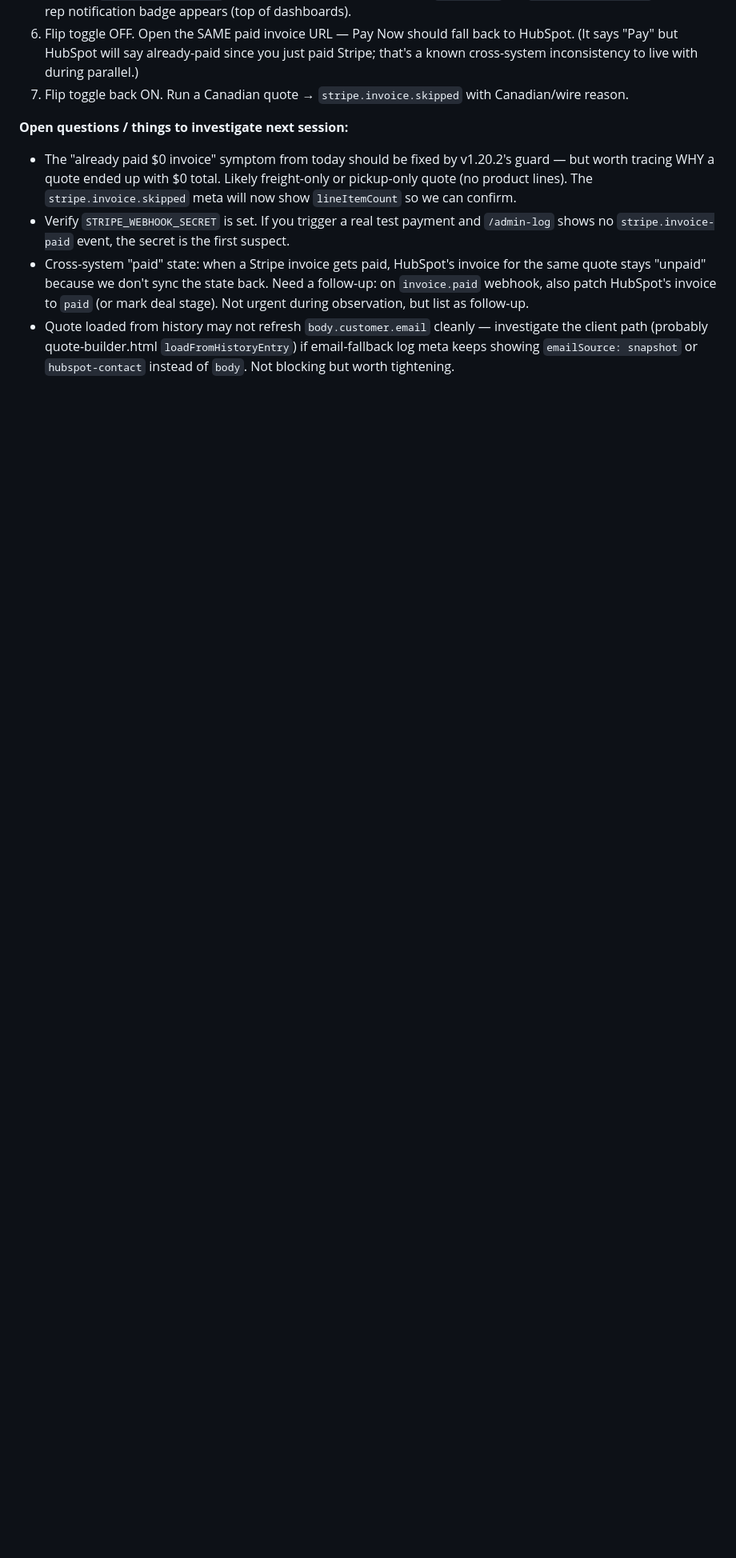
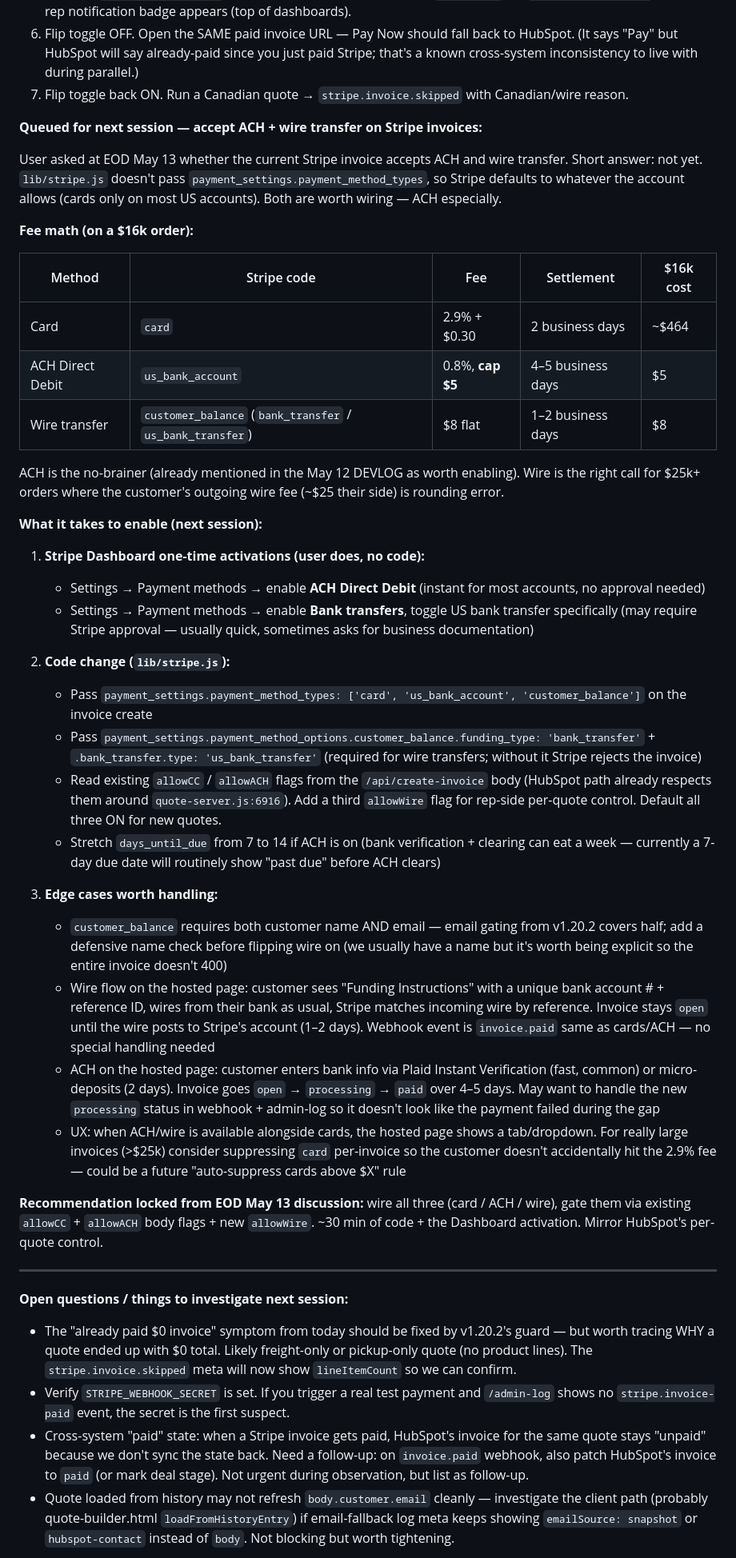
Before and after one commit to bentonwhiteWR/WhisperRoomQuote, a Markdown page: DEVLOG.md, the part around one of its changes. Shown at 80% size. Rendered like a GitHub page; blank space fills up the shorter version.

Commit message:
docs: DEVLOG — queue ACH + wire transfer for next session (EOD May 13)
End-of-day handoff before switching computers tomorrow. No code change —
DEVLOG-only update so the next session has the full ACH/wire integration
plan in one place: fee comparison ($5 ACH vs $464 card on a $16k order),
the Stripe Dashboard activations the user does (no-code), the code change
in lib/stripe.js (payment_settings.payment_method_types + respect existing
allowCC/allowACH + add allowWire), and the edge cases worth handling
(days_until_due stretch, customer_balance name requirement, ACH processing
status webhook, large-invoice card-suppression idea).

Decision locked at EOD: wire all three (card / ACH / wire), gate via per-
quote allowCC/allowACH/allowWire flags, mirror HubSpot's control surface.

No version bump — changelog/version reflects user-visible shipped changes,
and this commit ships nothing. Will bundle the version bump with the actual
code change next session.

```diff
--- a/DEVLOG.md
+++ b/DEVLOG.md
@@ -35,6 +35,42 @@ Internal development notes. Last updated 2026-05-12.
 5. Pay with `4242 4242 4242 4242`, any future expiry, any CVC. Watch `/admin-log` for `stripe.invoice-paid`. Check rep notification badge appears (top of dashboards).
 6. Flip toggle OFF. Open the SAME paid invoice URL — Pay Now should fall back to HubSpot. (It says "Pay" but HubSpot will say already-paid since you just paid Stripe; that's a known cross-system inconsistency to live with during parallel.)
 7. Flip toggle back ON. Run a Canadian quote → `stripe.invoice.skipped` with Canadian/wire reason.
+
+**Queued for next session — accept ACH + wire transfer on Stripe invoices:**
+
+User asked at EOD May 13 whether the current Stripe invoice accepts ACH and wire transfer. Short answer: not yet. `lib/stripe.js` doesn't pass `payment_settings.payment_method_types`, so Stripe defaults to whatever the account allows (cards only on most US accounts). Both are worth wiring — ACH especially.
+
+**Fee math (on a $16k order):**
+
+| Method | Stripe code | Fee | Settlement | $16k cost |
+|---|---|---|---|---|
+| Card | `card` | 2.9% + $0.30 | 2 business days | ~$464 |
+| ACH Direct Debit | `us_bank_account` | 0.8%, **cap $5** | 4–5 business days | $5 |
+| Wire transfer | `customer_balance` (`bank_transfer` / `us_bank_transfer`) | $8 flat | 1–2 business days | $8 |
+
+ACH is the no-brainer (already mentioned in the May 12 DEVLOG as worth enabling). Wire is the right call for $25k+ orders where the customer's outgoing wire fee (~$25 their side) is rounding error.
+
+**What it takes to enable (next session):**
+
+1. **Stripe Dashboard one-time activations (user does, no code):**
+   - Settings → Payment methods → enable **ACH Direct Debit** (instant for most accounts, no approval needed)
+   - Settings → Payment methods → enable **Bank transfers**, toggle US bank transfer specifically (may require Stripe approval — usually quick, sometimes asks for business documentation)
+
+2. **Code change (`lib/stripe.js`):**
+   - Pass `payment_settings.payment_method_types: ['card', 'us_bank_account', 'customer_balance']` on the invoice create
+   - Pass `payment_settings.payment_method_options.customer_balance.funding_type: 'bank_transfer'` + `.bank_transfer.type: 'us_bank_transfer'` (required for wire transfers; without it Stripe rejects the invoice)
+   - Read existing `allowCC` / `allowACH` flags from the `/api/create-invoice` body (HubSpot path already respects them around `quote-server.js:6916`). Add a third `allowWire` flag for rep-side per-quote control. Default all three ON for new quotes.
+   - Stretch `days_until_due` from 7 to 14 if ACH is on (bank verification + clearing can eat a week — currently a 7-day due date will routinely show "past due" before ACH clears)
+
+3. **Edge cases worth handling:**
+   - `customer_balance` requires both customer name AND email — email gating from v1.20.2 covers half; add a defensive name check before flipping wire on (we usually have a name but it's worth being explicit so the entire invoice doesn't 400)
+   - Wire flow on the hosted page: customer sees "Funding Instructions" with a unique bank account # + reference ID, wires from their bank as usual, Stripe matches incoming wire by reference. Invoice stays `open` until the wire posts to Stripe's account (1–2 days). Webhook event is `invoice.paid` same as cards/ACH — no special handling needed
+   - ACH on the hosted page: customer enters bank info via Plaid Instant Verification (fast, common) or micro-deposits (2 days). Invoice goes `open` → `processing` → `paid` over 4–5 days. May want to handle the new `processing` status in webhook + admin-log so it doesn't look like the payment failed during the gap
+   - UX: when ACH/wire is available alongside cards, the hosted page shows a tab/dropdown. For really large invoices (>$25k) consider suppressing `card` per-invoice so the customer doesn't accidentally hit the 2.9% fee — could be a future "auto-suppress cards above $X" rule
+
+**Recommendation locked from EOD May 13 discussion:** wire all three (card / ACH / wire), gate them via existing `allowCC` + `allowACH` body flags + new `allowWire`. ~30 min of code + the Dashboard activation. Mirror HubSpot's per-quote control.
+
+---
 
 **Open questions / things to investigate next session:**
 - The "already paid $0 invoice" symptom from today should be fixed by v1.20.2's guard — but worth tracing WHY a quote ended up with $0 total. Likely freight-only or pickup-only quote (no product lines). The `stripe.invoice.skipped` meta will now show `lineItemCount` so we can confirm.
```
Also changed, not shown: other parts of DEVLOG.md (+1 -1 lines).
